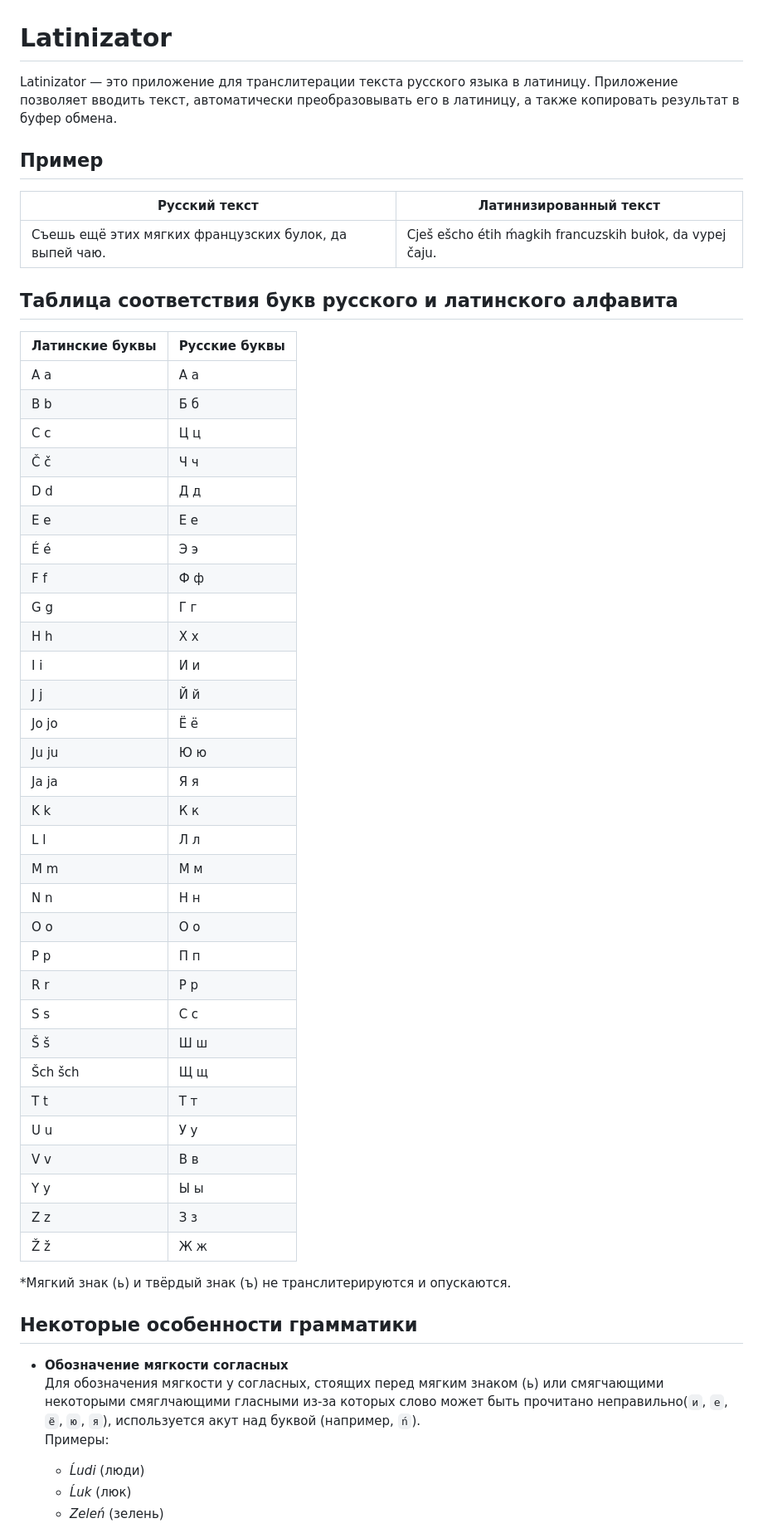
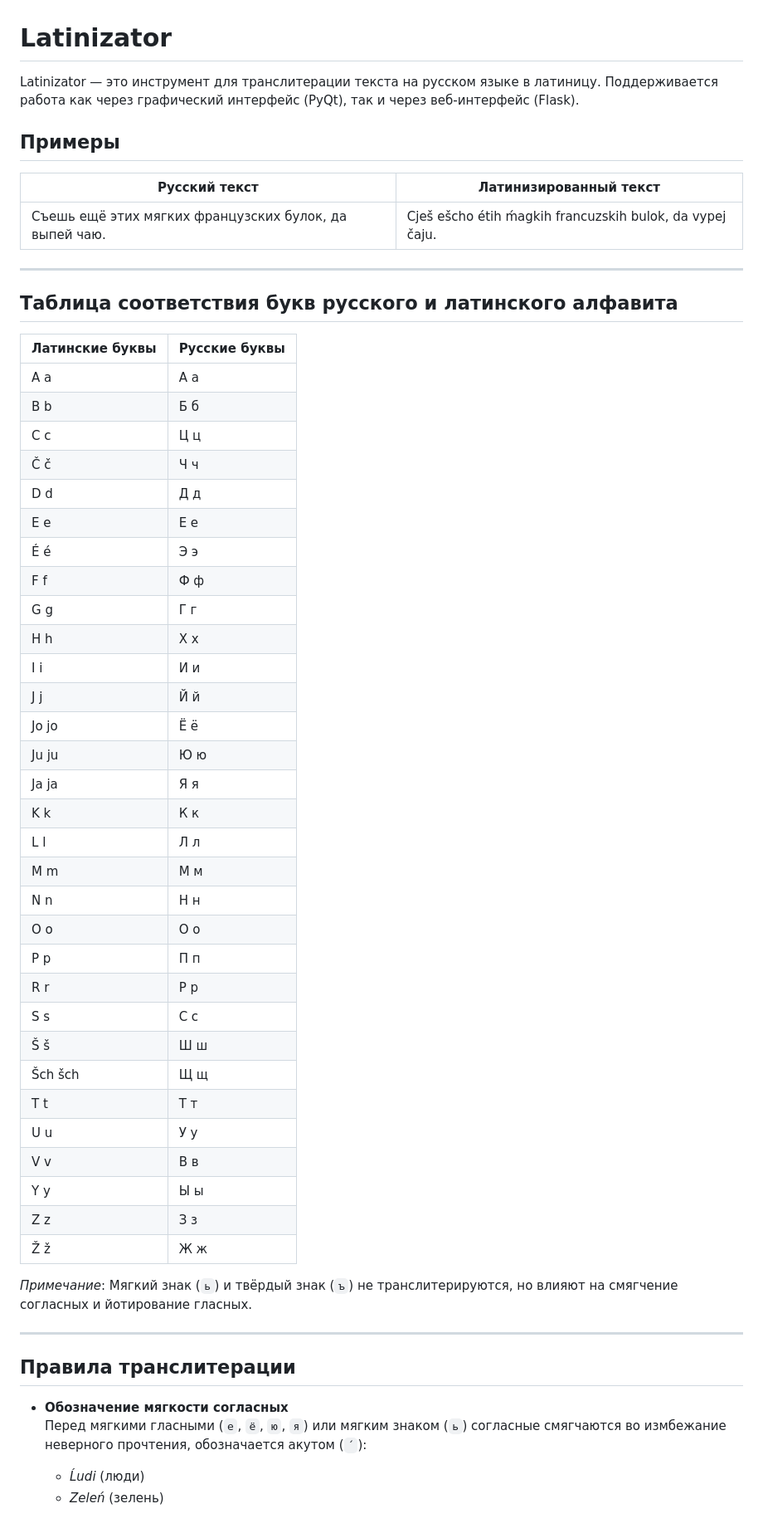
Before and after one commit to venterum/Latinizator, a Markdown page: README.md, the part around the change printed below. Shown: that part at 83% size. GitHub-like rendering.

```diff
--- a/README.md
+++ b/README.md
@@ -1,58 +1,60 @@
 # Latinizator
 
-Latinizator — это приложение для транслитерации текста русского языка в латиницу. Приложение позволяет вводить текст, автоматически преобразовывать его в латиницу, а также копировать результат в буфер обмена.
+Latinizator — это инструмент для транслитерации текста на русском языке в латиницу. Поддерживается работа как через графический интерфейс (PyQt), так и через веб-интерфейс (Flask).
 
-## Пример
+## Примеры
 
 | Русский текст                                  | Латинизированный текст                                  |
 |------------------------------------------------|-------------------------------------------------------|
-| Съешь ещё этих мягких французских булок, да выпей чаю. | Cješ ešcho étih ḿagkih francuzskih bułok, da vypej čaju. |
+| Съешь ещё этих мягких французских булок, да выпей чаю. | Cješ ešcho étih ḿagkih francuzskih bulok, da vypej čaju. |
+
+---
 
 ## Таблица соответствия букв русского и латинского алфавита
 
-| Латинские буквы       | Русские буквы       |
-|-----------------------|---------------------|
-| A a                  | А а                |
-| B b                  | Б б                |
-| C c                  | Ц ц                |
-| Č č                  | Ч ч                |
-| D d                  | Д д                |
-| E e                  | Е е                |
-| É é                  | Э э                |
-| F f                  | Ф ф                |
-| G g                  | Г г                |
-| H h                  | Х х                |
-| I i                  | И и                |
-| J j                  | Й й                |
-| Jo jo                | Ё ё                |
-| Ju ju                | Ю ю                |
-| Ja ja                | Я я                |
-| K k                  | К к                |
-| L l                  | Л л                |
-| M m                  | М м                |
-| N n                  | Н н                |
-| O o                  | О о                |
-| P p                  | П п                |
-| R r                  | Р р                |
-| S s                  | С с                |
-| Š š                  | Ш ш                |
-| Šch šch              | Щ щ                |
-| T t                  | Т т                |
-| U u                  | У у                |
-| V v                  | В в                |
-| Y y                  | Ы ы                |
-| Z z                  | З з                |
-| Ž ž                  | Ж ж                |
+| Латинские буквы | Русские буквы |
+|-----------------|---------------|
+| A a             | А а           |
+| B b             | Б б           |
+| C c             | Ц ц           |
+| Č č             | Ч ч           |
+| D d             | Д д           |
+| E e             | Е е           |
+| É é             | Э э           |
+| F f             | Ф ф           |
+| G g             | Г г           |
+| H h             | Х х           |
+| I i             | И и           |
+| J j             | Й й           |
+| Jo jo           | Ё ё           |
+| Ju ju           | Ю ю           |
+| Ja ja           | Я я           |
+| K k             | К к           |
+| L l             | Л л           |
+| M m             | М м           |
+| N n             | Н н           |
+| O o             | О о           |
+| P p             | П п           |
+| R r             | Р р           |
+| S s             | С с           |
+| Š š             | Ш ш           |
+| Šch šch         | Щ щ           |
+| T t             | Т т           |
+| U u             | У у           |
+| V v             | В в           |
+| Y y             | Ы ы           |
+| Z z             | З з           |
+| Ž ž             | Ж ж           |
 
-*Мягкий знак (ь) и твёрдый знак (ъ) не транслитерируются и опускаются.
+*Примечание*: Мягкий знак (`ь`) и твёрдый знак (`ъ`) не транслитерируются, но влияют на смягчение согласных и йотирование гласных.
 
-## Некоторые особенности грамматики
+---
+
+## Правила транслитерации
 
 - **Обозначение мягкости согласных**
-   Для обозначения мягкости у согласных, стоящих перед мягким знаком (ь) или смягчающими некоторыми смяглчающими гласными из-за которых слово может быть прочитано неправильно(`и`, `е`, `ё`, `ю`, `я`), используется акут над буквой (например, `ń`).
-   Примеры:
+   Перед мягкими гласными (`е`, `ё`, `ю`, `я`) или мягким знаком (`ь`) согласные смягчаются во измбежание неверного прочтения, обозначается акутом (`´`):
    - *Ĺudi* (люди)
-   - *Ĺuk* (люк)
    - *Zeleń* (зелень)
 
 - **Йотирование гласных**
```
Also changed, not shown: other parts of README.md (+33 -20 lines).
